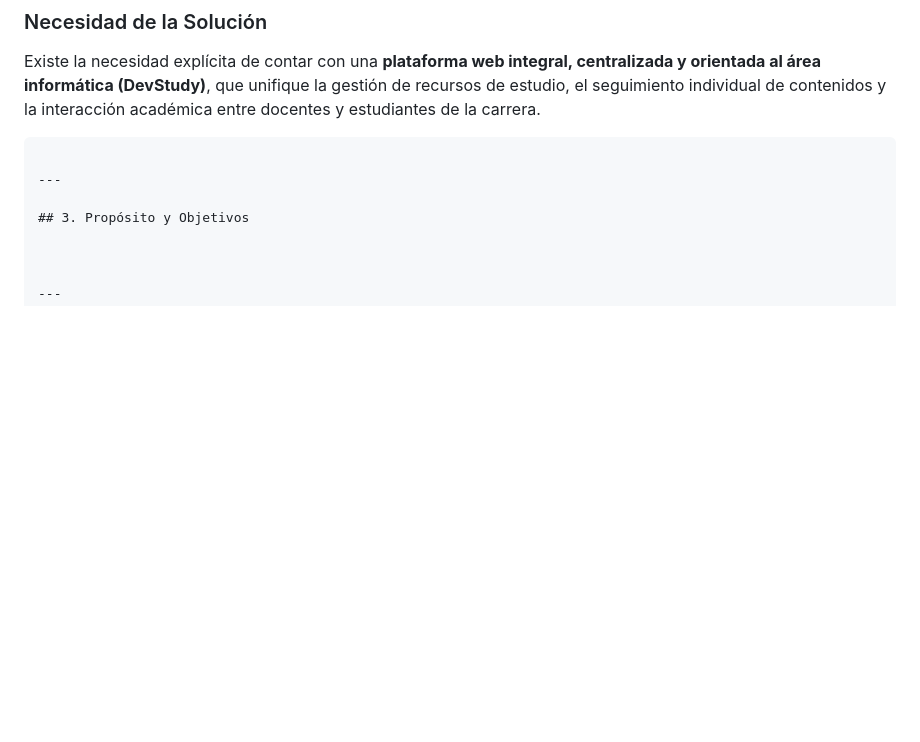
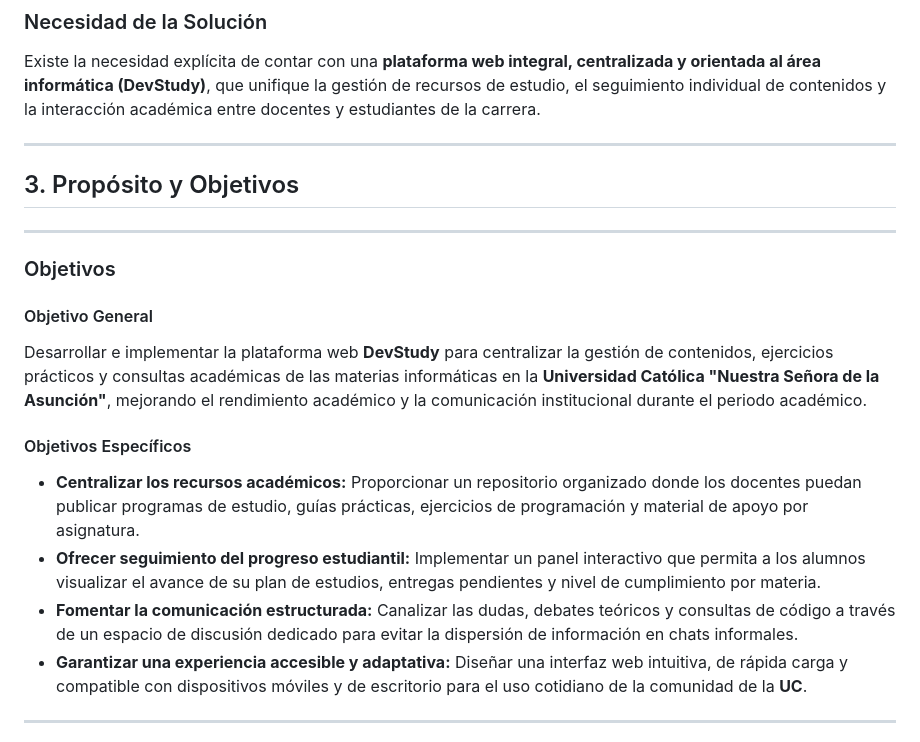
Before and after one commit to LucasPerez04/dev_study, a Markdown page: docs/trabajo_practico/conceptualizacion.md, the part around the change. Rendered like a GitHub page; blank space fills up the shorter version.

Commit message:
Update conceptualizacion.md
Signed-off-by: esalinassj-png <esalinassj@gmail.com>

````diff
--- a/docs/trabajo_practico/conceptualizacion.md
+++ b/docs/trabajo_practico/conceptualizacion.md
@@ -31,12 +31,24 @@ Esta fragmentación genera:
 ### Necesidad de la Solución
 Existe la necesidad explícita de contar con una **plataforma web integral, centralizada y orientada al área informática (DevStudy)**, que unifique la gestión de recursos de estudio, el seguimiento individual de contenidos y la interacción académica entre docentes y estudiantes de la carrera.
 
-```
+
 
 ---
 
 ## 3. Propósito y Objetivos
 
+---
+
+### Objetivos
+
+#### Objetivo General
+Desarrollar e implementar la plataforma web **DevStudy** para centralizar la gestión de contenidos, ejercicios prácticos y consultas académicas de las materias informáticas en la **Universidad Católica "Nuestra Señora de la Asunción"**, mejorando el rendimiento académico y la comunicación institucional durante el periodo académico.
+
+#### Objetivos Específicos
+* **Centralizar los recursos académicos:** Proporcionar un repositorio organizado donde los docentes puedan publicar programas de estudio, guías prácticas, ejercicios de programación y material de apoyo por asignatura.
+* **Ofrecer seguimiento del progreso estudiantil:** Implementar un panel interactivo que permita a los alumnos visualizar el avance de su plan de estudios, entregas pendientes y nivel de cumplimiento por materia.
+* **Fomentar la comunicación estructurada:** Canalizar las dudas, debates teóricos y consultas de código a través de un espacio de discusión dedicado para evitar la dispersión de información en chats informales.
+* **Garantizar una experiencia accesible y adaptativa:** Diseñar una interfaz web intuitiva, de rápida carga y compatible con dispositivos móviles y de escritorio para el uso cotidiano de la comunidad de la **UC**.
 
 
 ---
````
